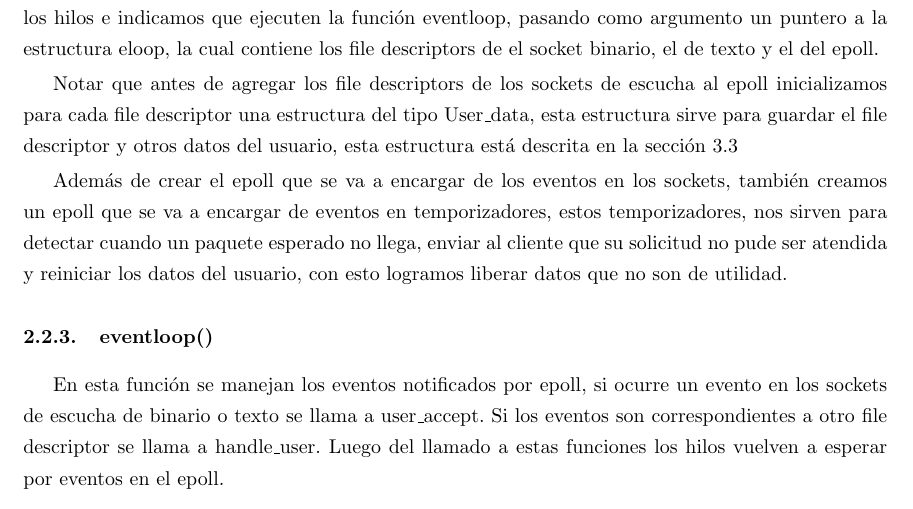
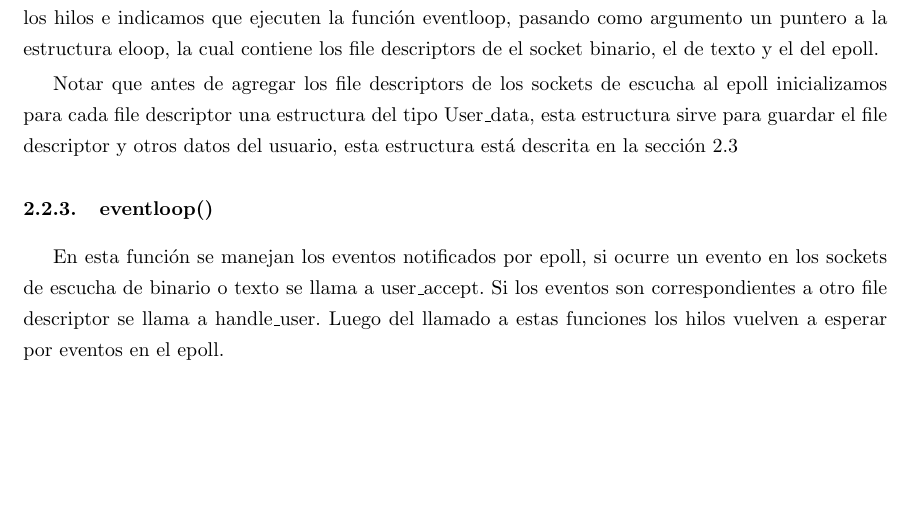
Before and after one commit to agussamper/mini_memcached, a LaTeX document (informe/informe.tex): part of page 9 of 14, cut so that both start at the same text, the shorter picture padded with empty space. Compiled offline with pdfLaTeX.

Commit message:
fix:informe

```diff
--- a/informe/informe.tex
+++ b/informe/informe.tex
@@ -351,15 +351,7 @@ de escucha al epoll inicializamos para cada file descriptor
 una estructura del tipo User\textunderscore data, esta
 estructura sirve para guardar el file descriptor y otros
 datos del usuario, esta estructura está descrita en
-la sección 3.3
-
-Además de crear el epoll que se va a encargar de los eventos
-en los sockets, también creamos un epoll que se va a encargar
-de eventos en temporizadores, estos temporizadores, nos sirven
-para detectar cuando un paquete esperado no llega, enviar
-al cliente que su solicitud no pude ser atendida y reiniciar
-los datos del usuario, con esto logramos liberar datos
-que no son de utilidad.
+la sección 2.3
 
 \subsubsection{eventloop()}
 En esta función se manejan los eventos notificados por epoll,
```
